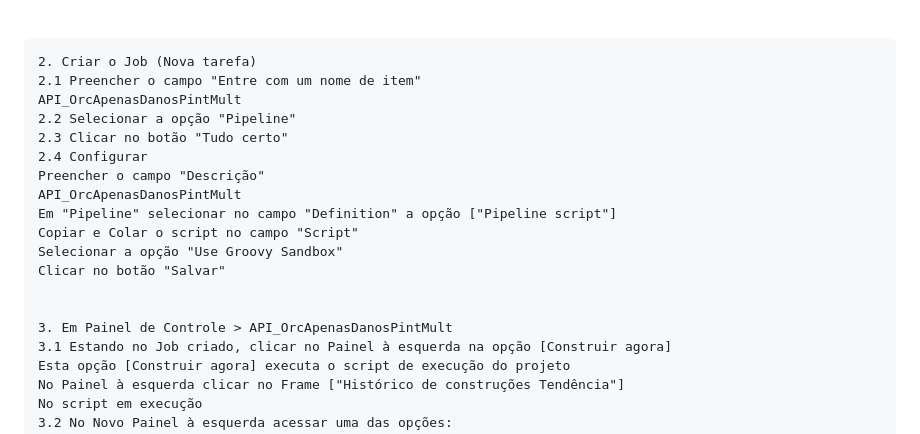
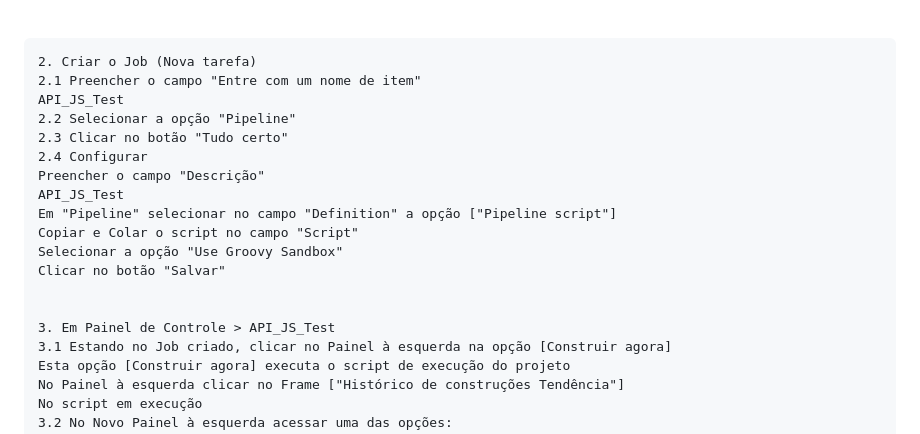
Before and after one commit to moiseschiaretto/teste_docker, a Markdown page: README.md, the part around the change. GitHub-like rendering.

```diff
--- a/README.md
+++ b/README.md
@@ -65,19 +65,19 @@ CMD [ "npm", "start" ]
 
     2. Criar o Job (Nova tarefa)
     2.1 Preencher o campo "Entre com um nome de item"
-    API_OrcApenasDanosPintMult
+    API_JS_Test
     2.2 Selecionar a opção "Pipeline"
     2.3 Clicar no botão "Tudo certo"
     2.4 Configurar
     Preencher o campo "Descrição"
-    API_OrcApenasDanosPintMult
+    API_JS_Test
     Em "Pipeline" selecionar no campo "Definition" a opção ["Pipeline script"]
     Copiar e Colar o script no campo "Script"
     Selecionar a opção "Use Groovy Sandbox"
     Clicar no botão "Salvar"
 
 
-    3. Em Painel de Controle > API_OrcApenasDanosPintMult
+    3. Em Painel de Controle > API_JS_Test
     3.1 Estando no Job criado, clicar no Painel à esquerda na opção [Construir agora]
     Esta opção [Construir agora] executa o script de execução do projeto
     No Painel à esquerda clicar no Frame ["Histórico de construções Tendência"]
```
